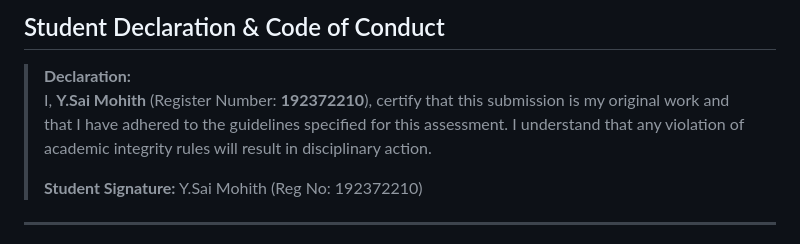
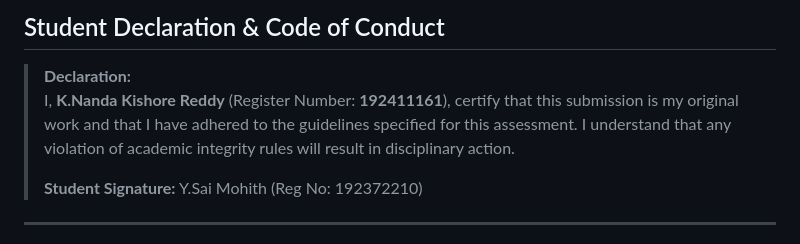
Before and after one commit to nanda506/Csa4307-internet-programming-, a Markdown page: CO1/CO1 AT1/README.md, the part around the change. GitHub-like rendering.

Commit message:
Update student declaration in README.md

```diff
--- a/CO1/CO1 AT1/README.md
+++ b/CO1/CO1 AT1/README.md
@@ -8,7 +8,7 @@
 
 ## Student Declaration & Code of Conduct
 > **Declaration:**
-> I, **Y.Sai Mohith** (Register Number: **192372210**), certify that this submission is my original work and that I have adhered to the guidelines specified for this assessment. I understand that any violation of academic integrity rules will result in disciplinary action.
+> I, **K.Nanda Kishore Reddy** (Register Number: **192411161**), certify that this submission is my original work and that I have adhered to the guidelines specified for this assessment. I understand that any violation of academic integrity rules will result in disciplinary action.
 >
 > **Student Signature:** Y.Sai Mohith (Reg No: 192372210)
 
```
